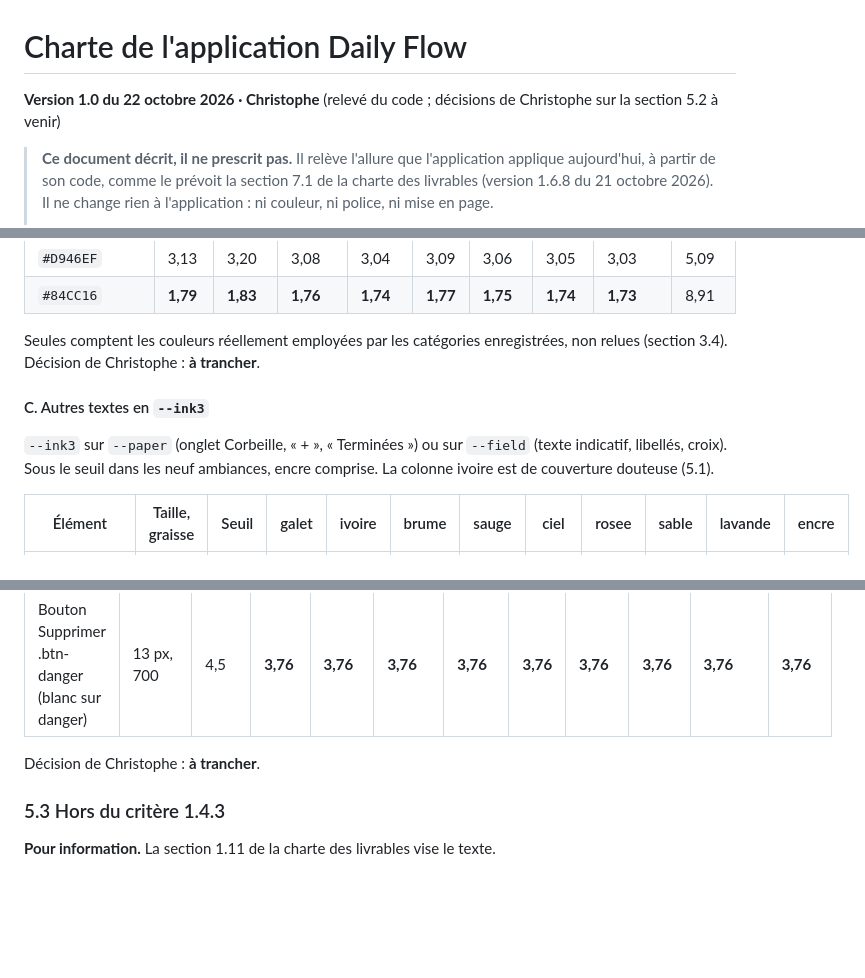
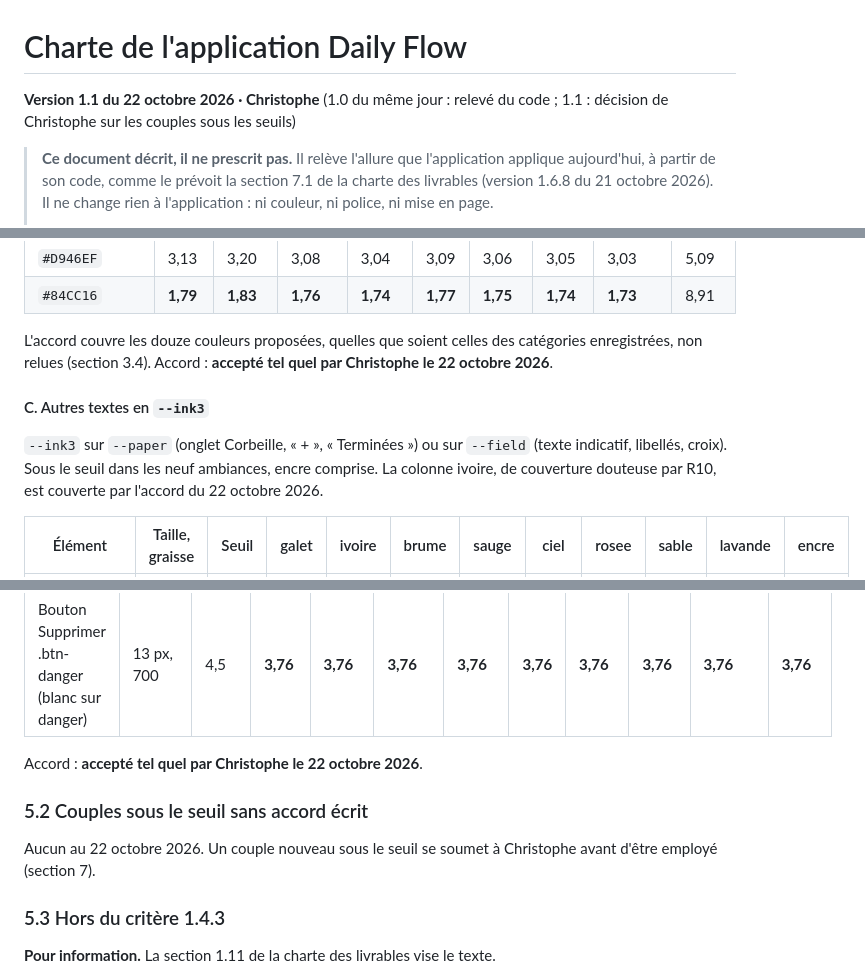
Before and after one commit to chrisbesan25/daily-flow-v2-claude, a Markdown page: docs/charte-application.md, 3 parts joined by grey strips. GitHub-like rendering; blank space fills up the shorter version.

```diff
--- a/docs/charte-application.md
+++ b/docs/charte-application.md
@@ -1,6 +1,6 @@
 # Charte de l'application Daily Flow
 
-**Version 1.0 du 22 octobre 2026 · Christophe** (relevé du code ; décisions de Christophe sur la section 5.2 à venir)
+**Version 1.1 du 22 octobre 2026 · Christophe** (1.0 du même jour : relevé du code ; 1.1 : décision de Christophe sur les couples sous les seuils)
 
 > **Ce document décrit, il ne prescrit pas.** Il relève l'allure que l'application applique aujourd'hui, à partir de son code, comme le prévoit la section 7.1 de la charte des livrables (version 1.6.8 du 21 octobre 2026). Il ne change rien à l'application : ni couleur, ni police, ni mise en page.
 >
@@ -188,11 +188,11 @@ Couleur de la catégorie sur `--paper`, 19 px, 700, texte large, seuil 3. Perso
 | `#D946EF` | 3,13 | 3,20 | 3,08 | 3,04 | 3,09 | 3,06 | 3,05 | 3,03 | 5,09 |
 | `#84CC16` | **1,79** | **1,83** | **1,76** | **1,74** | **1,77** | **1,75** | **1,74** | **1,73** | 8,91 |
 
-Seules comptent les couleurs réellement employées par les catégories enregistrées, non relues (section 3.4). Décision de Christophe : **à trancher**.
+L'accord couvre les douze couleurs proposées, quelles que soient celles des catégories enregistrées, non relues (section 3.4). Accord : **accepté tel quel par Christophe le 22 octobre 2026**.
 
 #### C. Autres textes en `--ink3`
 
-`--ink3` sur `--paper` (onglet Corbeille, « + », « Terminées ») ou sur `--field` (texte indicatif, libellés, croix). Sous le seuil dans les neuf ambiances, encre comprise. La colonne ivoire est de couverture douteuse (5.1).
+`--ink3` sur `--paper` (onglet Corbeille, « + », « Terminées ») ou sur `--field` (texte indicatif, libellés, croix). Sous le seuil dans les neuf ambiances, encre comprise. La colonne ivoire, de couverture douteuse par R10, est couverte par l'accord du 22 octobre 2026.
 
 | Élément | Taille, graisse | Seuil | galet | ivoire | brume | sauge | ciel | rosee | sable | lavande | encre |
 |---|---|---|---|---|---|---|---|---|---|---|---|
@@ -307,7 +307,11 @@ Décision de Christophe : **à trancher**.
 | Vider la corbeille, survol (danger sur danger 8 %) | 14 px, 700 | 4,5 | **3,09** | **3,15** | **3,03** | **3,00** | **3,05** | **3,02** | **3,01** | **2,99** | **4,36** |
 | Bouton Supprimer .btn-danger (blanc sur danger) | 13 px, 700 | 4,5 | **3,76** | **3,76** | **3,76** | **3,76** | **3,76** | **3,76** | **3,76** | **3,76** | **3,76** |
 
-Décision de Christophe : **à trancher**.
+Accord : **accepté tel quel par Christophe le 22 octobre 2026**.
+
+### 5.2 Couples sous le seuil sans accord écrit
+
+Aucun au 22 octobre 2026. Un couple nouveau sous le seuil se soumet à Christophe avant d'être employé (section 7).
 
 ### 5.3 Hors du critère 1.4.3
 
```
Also changed, not shown: other parts of docs/charte-application.md (+26 -26 lines), CLAUDE.md (+1 -1 lines).
